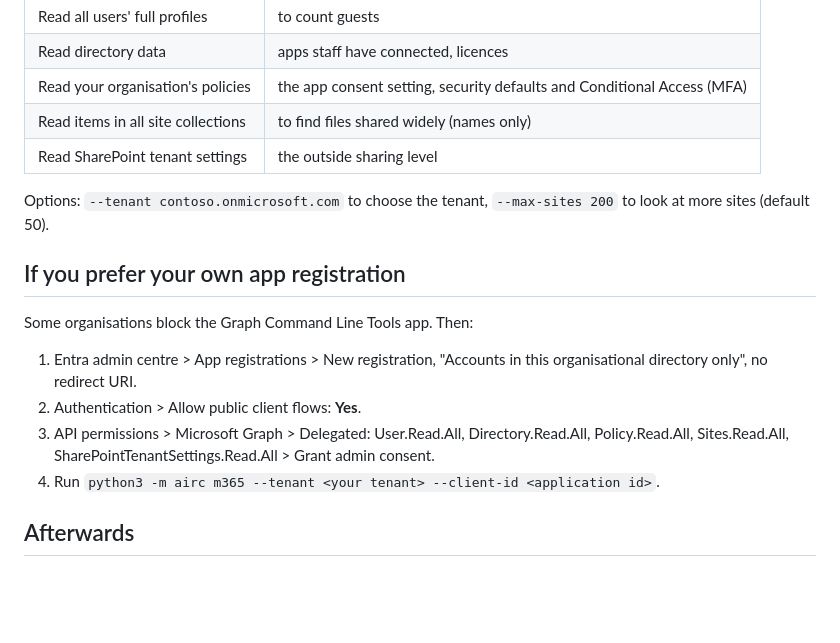
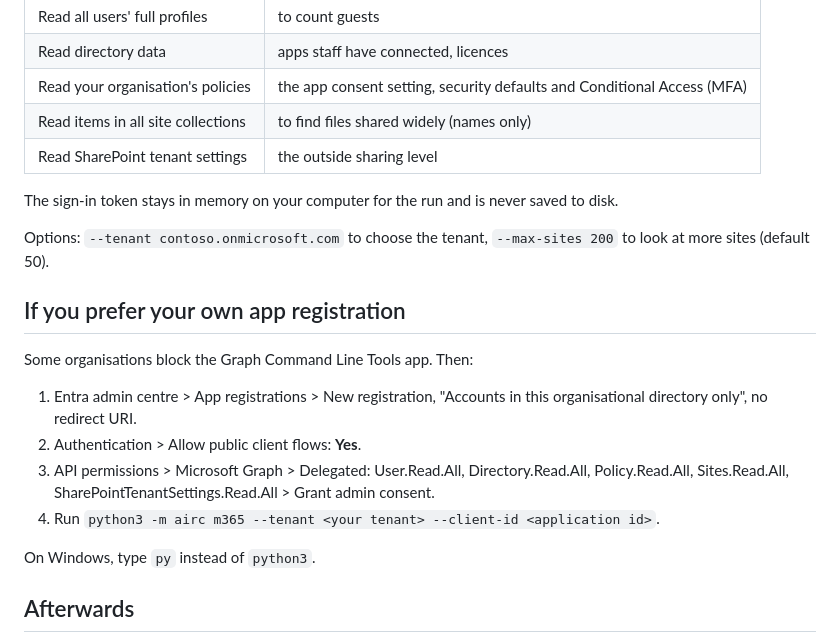
Before and after one commit to acoseac/ai-readiness-check, a Markdown page: docs/setup-m365.md, the part around the change. GitHub-like rendering; blank space fills up the shorter version.

```diff
--- a/docs/setup-m365.md
+++ b/docs/setup-m365.md
@@ -21,6 +21,8 @@ Command Line Tools", Microsoft's own public sign-in app for Graph tools:
 | Read items in all site collections | to find files shared widely (names only) |
 | Read SharePoint tenant settings | the outside sharing level |
 
+The sign-in token stays in memory on your computer for the run and is never saved to disk.
+
 Options: `--tenant contoso.onmicrosoft.com` to choose the tenant, `--max-sites 200` to look at
 more sites (default 50).
 
@@ -34,6 +36,8 @@ Some organisations block the Graph Command Line Tools app. Then:
 3. API permissions > Microsoft Graph > Delegated: User.Read.All, Directory.Read.All,
    Policy.Read.All, Sites.Read.All, SharePointTenantSettings.Read.All > Grant admin consent.
 4. Run `python3 -m airc m365 --tenant <your tenant> --client-id <application id>`.
+
+On Windows, type `py` instead of `python3`.
 
 ## Afterwards
 
```
Also changed, not shown: README.md (+5 -1 lines), docs/setup-google.md (+2 -0 lines), docs/sample-report.png (added), 2 other files.
